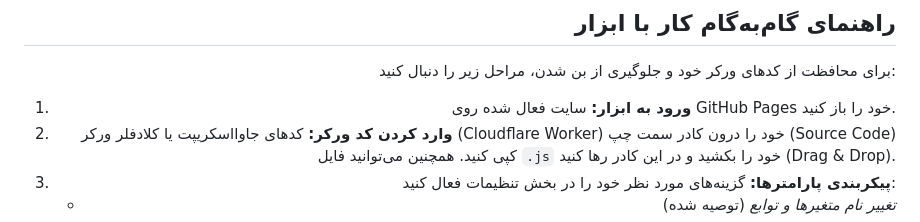
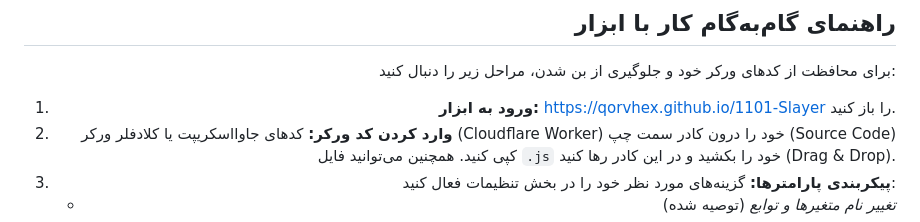
Before and after one commit to Qorvhex/1101-Slayer, a Markdown page: README.md, the part around the change. Rendered like a GitHub page.

```diff
--- a/README.md
+++ b/README.md
@@ -28,7 +28,7 @@
 
 برای محافظت از کدهای ورکر خود و جلوگیری از بن شدن، مراحل زیر را دنبال کنید:
 
-1.  **ورود به ابزار:** سایت فعال شده روی GitHub Pages خود را باز کنید.
+1.  **ورود به ابزار:** https://qorvhex.github.io/1101-Slayer را باز کنید.
 2.  **وارد کردن کد ورکر:** کدهای جاوااسکریپت یا کلادفلر ورکر (Cloudflare Worker) خود را درون کادر سمت چپ (Source Code) کپی کنید. همچنین می‌توانید فایل `.js` خود را بکشید و در این کادر رها کنید (Drag & Drop).
 3.  **پیکربندی پارامترها:** گزینه‌های مورد نظر خود را در بخش تنظیمات فعال کنید:
     *   *تغییر نام متغیرها و توابع* (توصیه شده)
```
